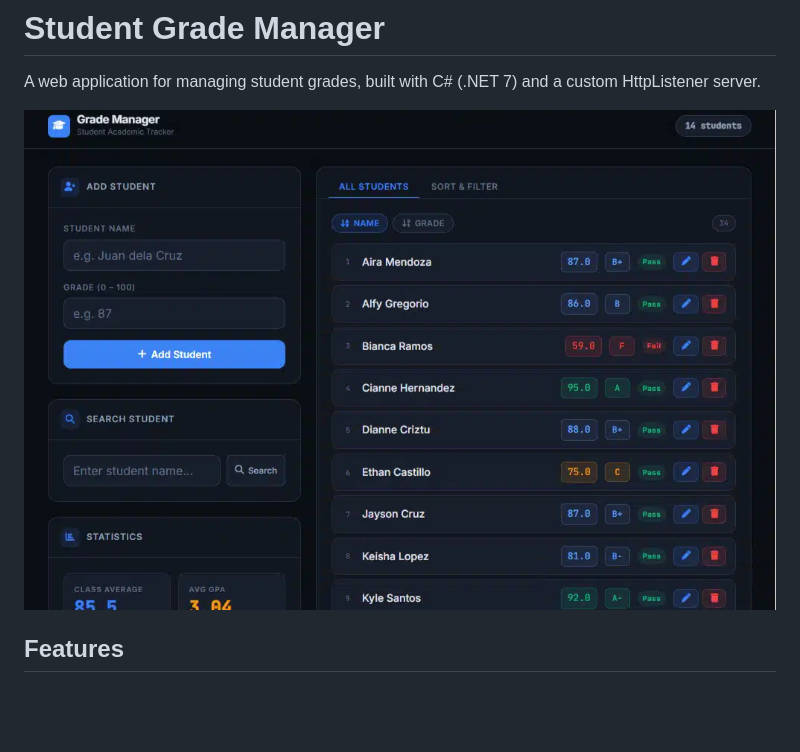
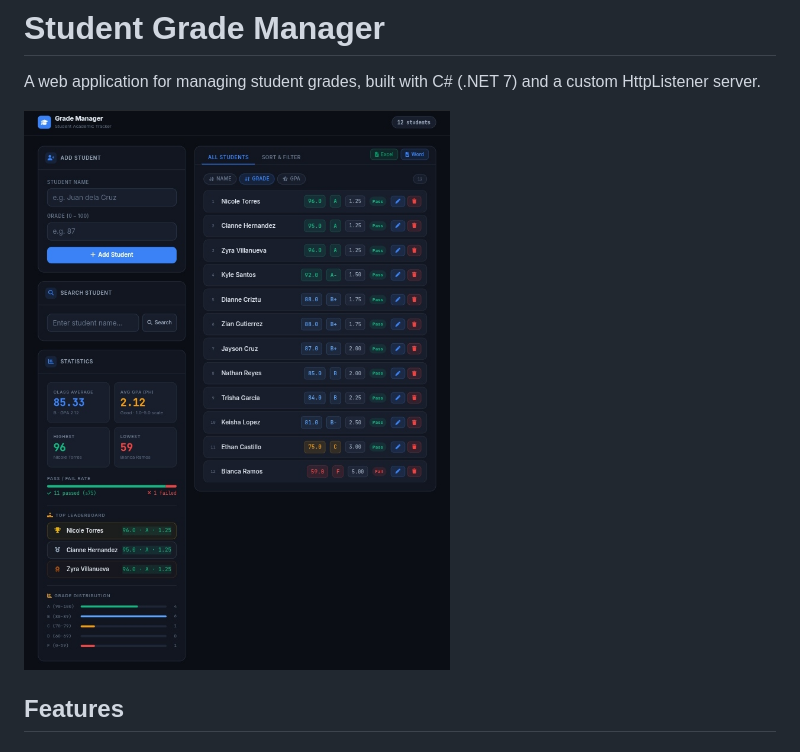
Before and after one commit to JohnDev19/Simple-Student-Grade-Management-C-, a Markdown page: README.md, the part around the change. Rendered like a GitHub page; pictures changed too: screenshot.jpg (added), screenshot.png (deleted); blank space fills up the shorter version.

Commit message:
Last Sync: 2026-03-12 23:19 (Mobile)

```diff
--- a/README.md
+++ b/README.md
@@ -2,7 +2,7 @@
 
 A web application for managing student grades, built with C# (.NET 7) and a custom HttpListener server.
 
-![screenshot](screenshot.png)
+![screenshot](screenshot.jpg)
 
 ## Features
 
```
